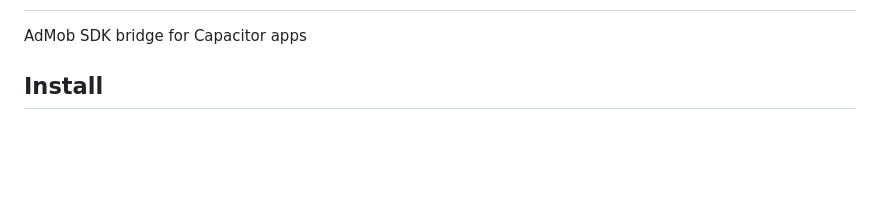
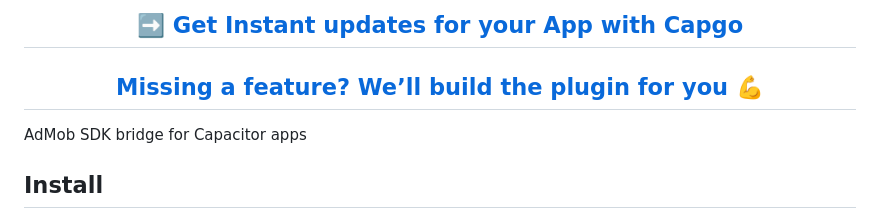
Before and after one commit to Cap-go/capacitor-admob, a Markdown page: README.md, the part around one of its changes. Drawn GitHub-style; blank space fills up the shorter version.

Commit message:
doc: add capgo info

```diff
--- a/README.md
+++ b/README.md
@@ -2,4 +3,8 @@
 
+<div align="center">
+  <h2><a href="https://capgo.app/?ref=plugin"> ➡️ Get Instant updates for your App with Capgo</a></h2>
+  <h2><a href="https://capgo.app/consulting/?ref=plugin"> Missing a feature? We’ll build the plugin for you 💪</a></h2>
+</div>
 AdMob SDK bridge for Capacitor apps
 
 ## Install
```
Also changed, not shown: other parts of README.md (+1 -0 lines).
